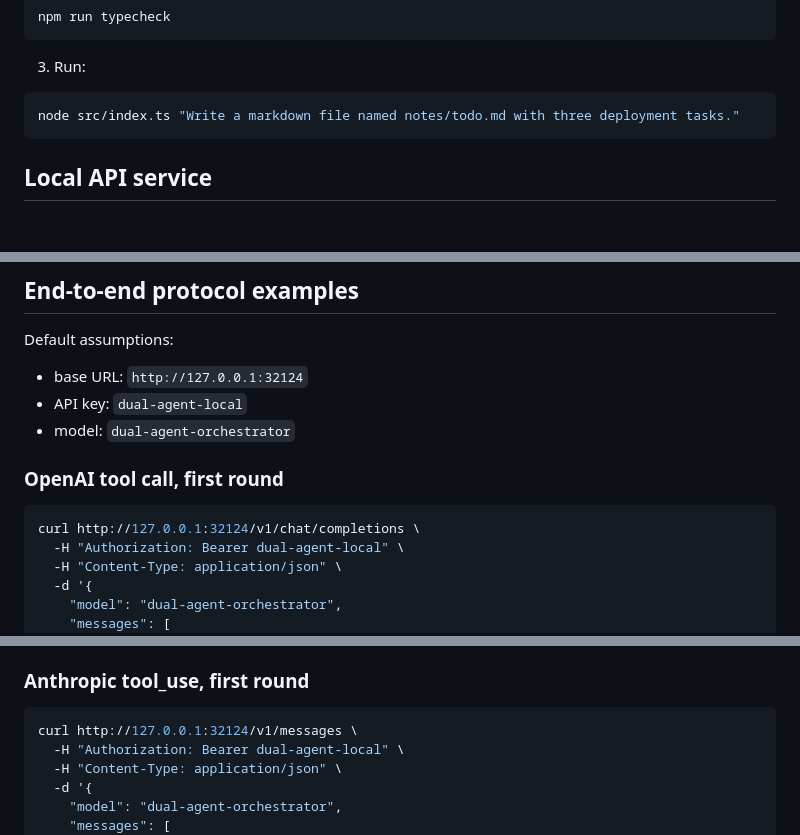
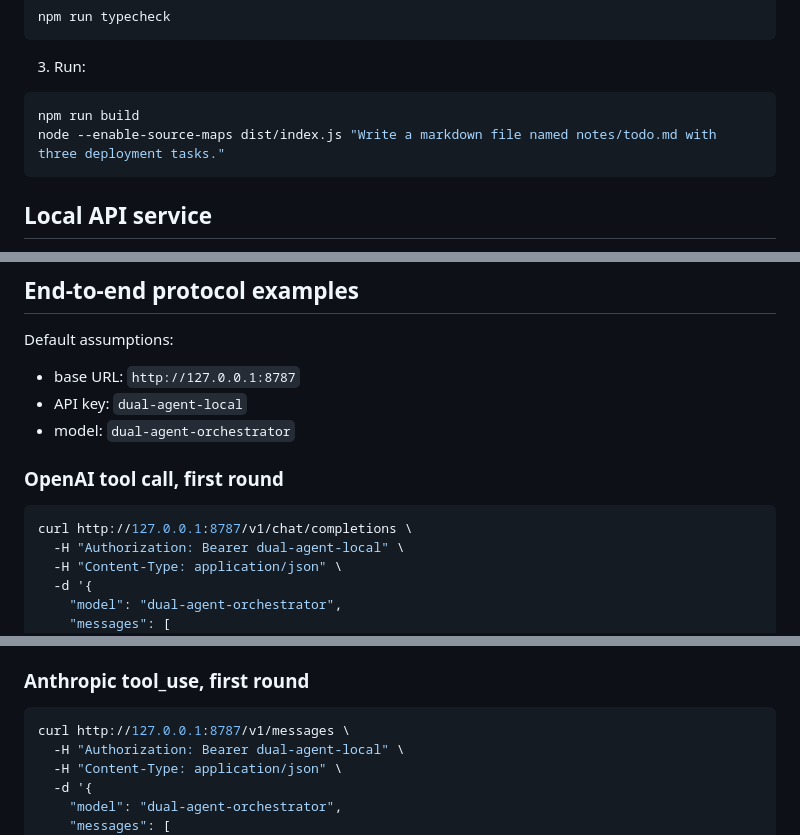
Before and after one commit to Chambo-Wu/dual-agent-orchestrator, a Markdown page: README.md, 3 parts joined by grey strips. Rendered like a GitHub page; blank space fills up the shorter version.

````diff
--- a/README.md
+++ b/README.md
@@ -69,7 +71,8 @@ npm run typecheck
 3. Run:
 
 ```powershell
-node src/index.ts "Write a markdown file named notes/todo.md with three deployment tasks."
+npm run build
+node --enable-source-maps dist/index.js "Write a markdown file named notes/todo.md with three deployment tasks."
 ```
 
 ## Local API service
@@ -215,14 +218,14 @@ Shell command note:
 
 Default assumptions:
 
-- base URL: `http://127.0.0.1:32124`
+- base URL: `http://127.0.0.1:8787`
 - API key: `dual-agent-local`
 - model: `dual-agent-orchestrator`
 
 ### OpenAI tool call, first round
 
 ```bash
-curl http://127.0.0.1:32124/v1/chat/completions \
+curl http://127.0.0.1:8787/v1/chat/completions \
   -H "Authorization: Bearer dual-agent-local" \
   -H "Content-Type: application/json" \
   -d '{
@@ -264,7 +267,7 @@ Expected:
 ### Anthropic tool_use, first round
 
 ```bash
-curl http://127.0.0.1:32124/v1/messages \
+curl http://127.0.0.1:8787/v1/messages \
   -H "Authorization: Bearer dual-agent-local" \
   -H "Content-Type: application/json" \
   -d '{
````
Also changed, not shown: other parts of README.md (+2 -0 lines), Readme-CN.md (+9 -9 lines).
